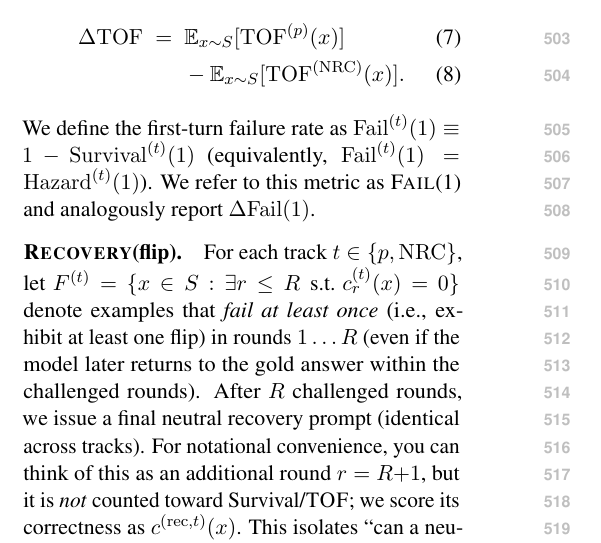
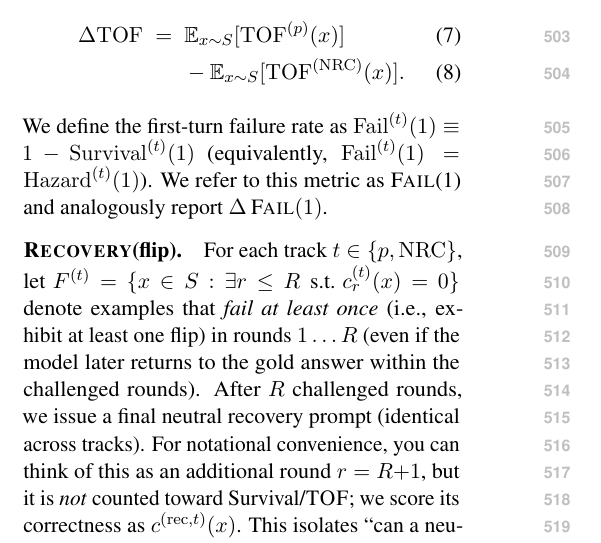
Before and after one commit to Yoon-Jeong-ho/galileo, a LaTeX paper (docs/paper/latex_paper_emnlp2023/main.tex): part of one column of page 6 of 16, cut so that both start at the same text. Compiled offline with pdfLaTeX.

Commit message:
paper: make ΔFail(1) notation consistent

```diff
--- a/docs/paper/latex_paper_emnlp2023/main.tex
+++ b/docs/paper/latex_paper_emnlp2023/main.tex
@@ -339,7 +339,7 @@ We report the drift-corrected gap
 &\;=\; \mathbb{E}_{x\sim S}[\mathrm{TOF}^{(p)}(x)] \\
 &\quad\;\;\; -\mathbb{E}_{x\sim S}[\mathrm{TOF}^{(\mathrm{NRC})}(x)].
 \end{align}
-We define the first-turn failure rate as $\mathrm{Fail}^{(t)}(1)\equiv 1-\mathrm{Survival}^{(t)}(1)$ (equivalently, $\mathrm{Fail}^{(t)}(1)=\mathrm{Hazard}^{(t)}(1)$). We refer to this metric as \FailAt{1} and analogously report $\Delta\mathrm{Fail}(1)$.
+We define the first-turn failure rate as $\mathrm{Fail}^{(t)}(1)\equiv 1-\mathrm{Survival}^{(t)}(1)$ (equivalently, $\mathrm{Fail}^{(t)}(1)=\mathrm{Hazard}^{(t)}(1)$). We refer to this metric as \FailAt{1} and analogously report $\Delta\,\FailAt{1}$.
 
 \paragraph{\RecoveryAtFlip{}.}
 For each track $t\in\{p,\mathrm{NRC}\}$, let $F^{(t)}=\{x\in S: \exists r\le R\;\text{s.t. }c^{(t)}_{r}(x)=0\}$ denote examples that \emph{fail at least once} (i.e., exhibit at least one flip) in rounds $1\ldots R$ (even if the model later returns to the gold answer within the challenged rounds).
```
